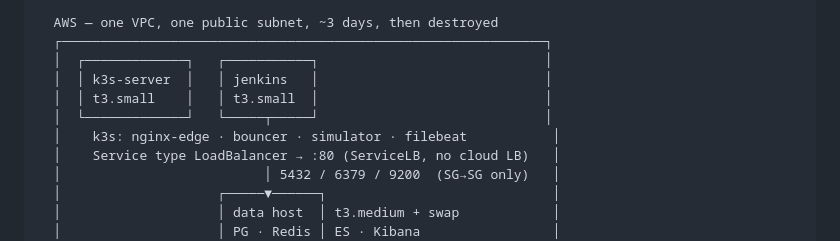
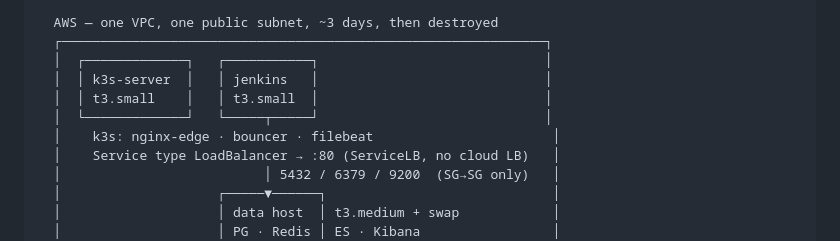
Before and after one commit to tomermesser/ghosthref, a Markdown page: docs/specs/2026-09-15-ghosthref-design.md, the part around the change. Rendered like a GitHub page.

```diff
--- a/docs/specs/2026-09-15-ghosthref-design.md
+++ b/docs/specs/2026-09-15-ghosthref-design.md
@@ -54,7 +54,7 @@ Four-way, not two-way — blocking the wrong tier is the main failure mode.
   │  │ k3s-server  │   │ jenkins   │                             │
   │  │ t3.small    │   │ t3.small  │                             │
   │  └─────────────┘   └─────┬─────┘                             │
-  │    k3s: nginx-edge · bouncer · simulator · filebeat           │
+  │    k3s: nginx-edge · bouncer · filebeat                       │
   │    Service type LoadBalancer → :80 (ServiceLB, no cloud LB)   │
   │                          │ 5432 / 6379 / 9200  (SG→SG only)   │
   │                    ┌─────▼──────┐                             │
```
Also changed, not shown: ARCHITECTURE.md (+2 -3 lines).
